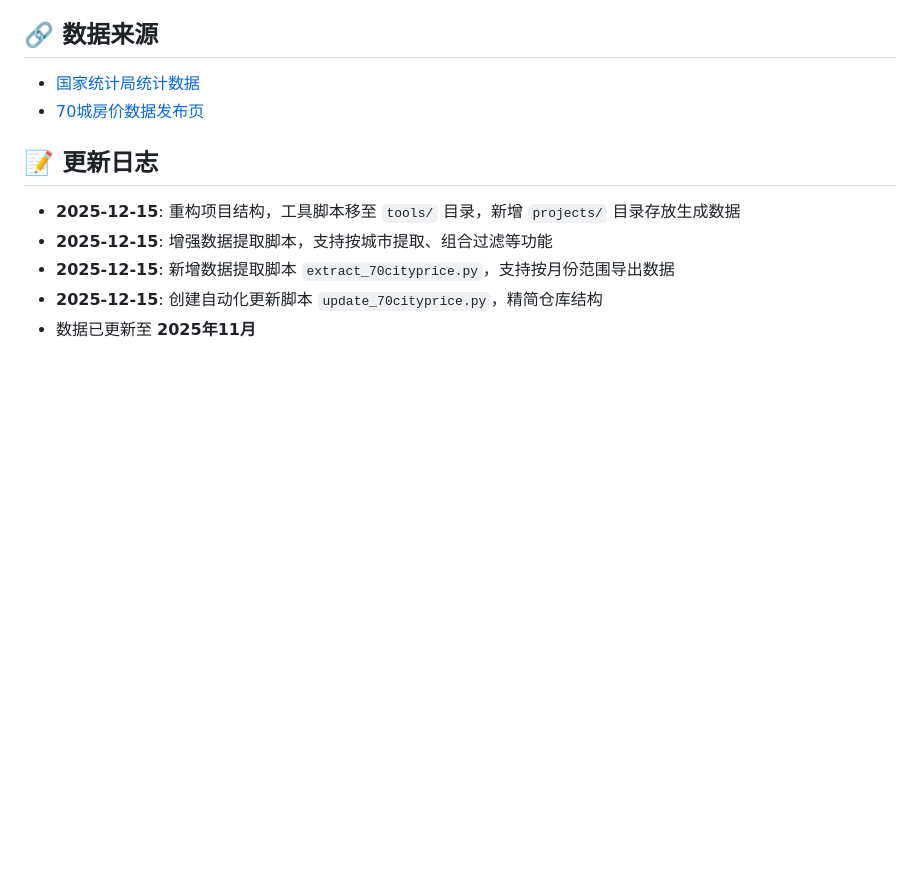
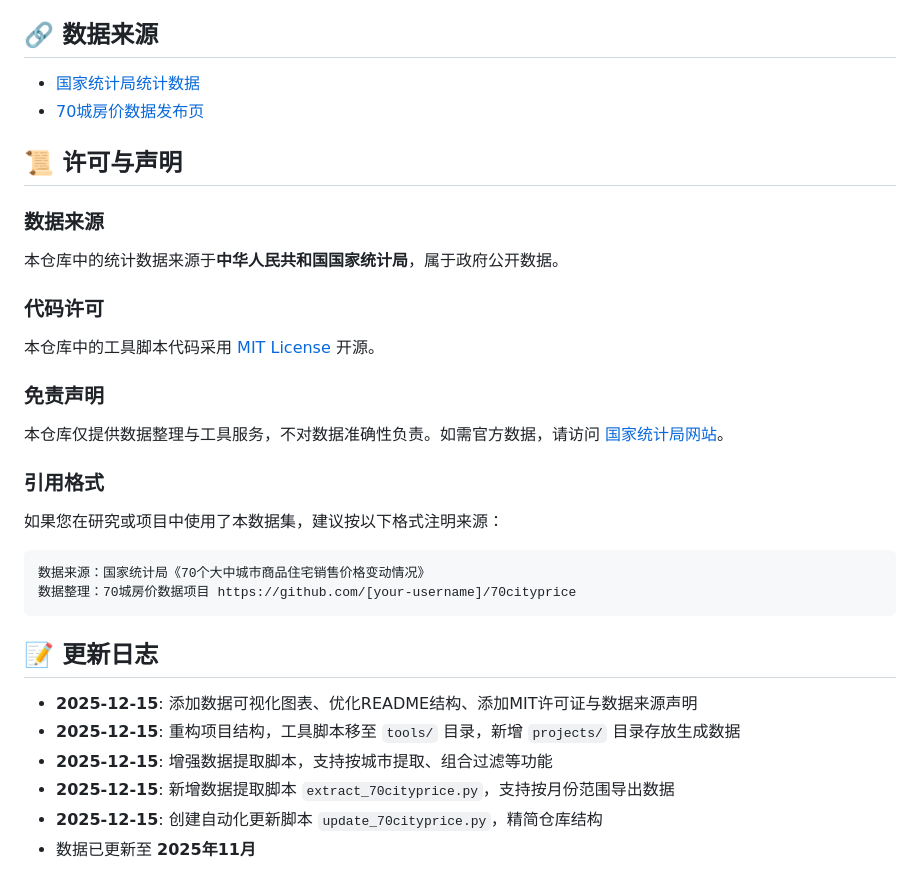
Before and after one commit to hugohe3/70cityprice, a Markdown page: README.md, the part around the change printed below. GitHub-like rendering; blank space fills up the shorter version.

````diff
--- a/README.md
+++ b/README.md
@@ -188,8 +227,32 @@ python tools/extract_70cityprice.py list-dates
 - [国家统计局统计数据](https://www.stats.gov.cn/sj/)
 - [70城房价数据发布页](https://www.stats.gov.cn/sj/zxfb/)
 
+## 📜 许可与声明
+
+### 数据来源
+
+本仓库中的统计数据来源于**中华人民共和国国家统计局**，属于政府公开数据。
+
+### 代码许可
+
+本仓库中的工具脚本代码采用 [MIT License](./LICENSE) 开源。
+
+### 免责声明
+
+本仓库仅提供数据整理与工具服务，不对数据准确性负责。如需官方数据，请访问 [国家统计局网站](https://www.stats.gov.cn/)。
+
+### 引用格式
+
+如果您在研究或项目中使用了本数据集，建议按以下格式注明来源：
+
+```
+数据来源：国家统计局《70个大中城市商品住宅销售价格变动情况》
+数据整理：70城房价数据项目 https://github.com/[your-username]/70cityprice
+```
+
 ## 📝 更新日志
 
+- **2025-12-15**: 添加数据可视化图表、优化README结构、添加MIT许可证与数据来源声明
 - **2025-12-15**: 重构项目结构，工具脚本移至 `tools/` 目录，新增 `projects/` 目录存放生成数据
 - **2025-12-15**: 增强数据提取脚本，支持按城市提取、组合过滤等功能
 - **2025-12-15**: 新增数据提取脚本 `extract_70cityprice.py`，支持按月份范围导出数据
````
Also changed, not shown: other parts of README.md (+44 -5 lines), assets/price_trend.png (added), 2 other files.
